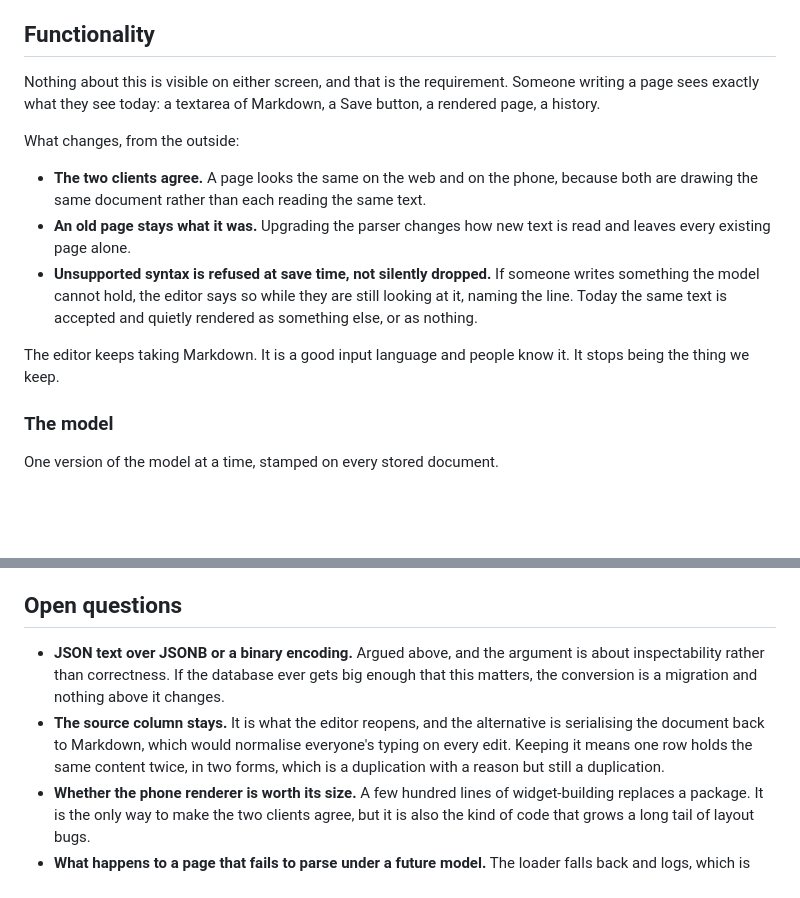
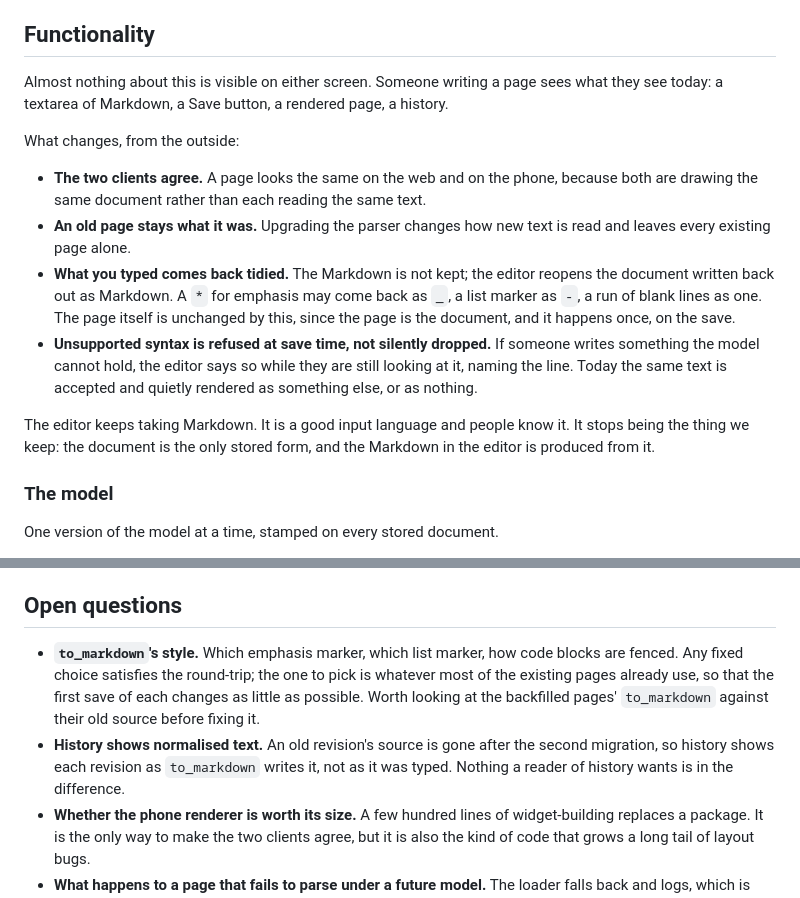
Before and after one commit to skagedal/iggybilly, a Markdown page: specs/drafts/structured-document-storage.md, 2 parts joined by grey strips. GitHub-like rendering; blank space fills up the shorter version.

```diff
--- a/specs/drafts/structured-document-storage.md
+++ b/specs/drafts/structured-document-storage.md
@@ -58,9 +58,9 @@ representable, which is the point of a closed set.
 
 ## Functionality
 
-Nothing about this is visible on either screen, and that is the
-requirement. Someone writing a page sees exactly what they see today:
-a textarea of Markdown, a Save button, a rendered page, a history.
+Almost nothing about this is visible on either screen. Someone writing
+a page sees what they see today: a textarea of Markdown, a Save button, a
+rendered page, a history.
 
 What changes, from the outside:
 
@@ -69,13 +69,19 @@ What changes, from the outside:
   reading the same text.
 - **An old page stays what it was.** Upgrading the parser changes how new
   text is read and leaves every existing page alone.
+- **What you typed comes back tidied.** The Markdown is not kept; the
+  editor reopens the document written back out as Markdown. A `*` for
+  emphasis may come back as `_`, a list marker as `-`, a run of blank
+  lines as one. The page itself is unchanged by this, since the page is
+  the document, and it happens once, on the save.
 - **Unsupported syntax is refused at save time, not silently dropped.**
   If someone writes something the model cannot hold, the editor says so
   while they are still looking at it, naming the line. Today the same
   text is accepted and quietly rendered as something else, or as nothing.
 
 The editor keeps taking Markdown. It is a good input language and people
-know it. It stops being the thing we keep.
+know it. It stops being the thing we keep: the document is the only
+stored form, and the Markdown in the editor is produced from it.
 
 ### The model
 
@@ -299,15 +372,16 @@ this document and needs rewriting when it is picked up.
 
 ## Open questions
 
-- **JSON text over JSONB or a binary encoding.** Argued above, and the
-  argument is about inspectability rather than correctness. If the
-  database ever gets big enough that this matters, the conversion is a
-  migration and nothing above it changes.
-- **The source column stays.** It is what the editor reopens, and the
-  alternative is serialising the document back to Markdown, which would
-  normalise everyone's typing on every edit. Keeping it means one row
-  holds the same content twice, in two forms, which is a duplication with
-  a reason but still a duplication.
+- **`to_markdown`'s style.** Which emphasis marker, which list marker,
+  how code blocks are fenced. Any fixed choice satisfies the round-trip;
+  the one to pick is whatever most of the existing pages already use,
+  so that the first save of each changes as little as possible. Worth
+  looking at the backfilled pages' `to_markdown` against their old
+  source before fixing it.
+- **History shows normalised text.** An old revision's source is gone
+  after the second migration, so history shows each revision as
+  `to_markdown` writes it, not as it was typed. Nothing a reader of
+  history wants is in the difference.
 - **Whether the phone renderer is worth its size.** A few hundred lines
   of widget-building replaces a package. It is the only way to make the
   two clients agree, but it is also the kind of code that grows a long
```
Also changed, not shown: other parts of specs/drafts/structured-document-storage.md (+125 -58 lines), specs/drafts/local-first.md (+8 -3 lines).
